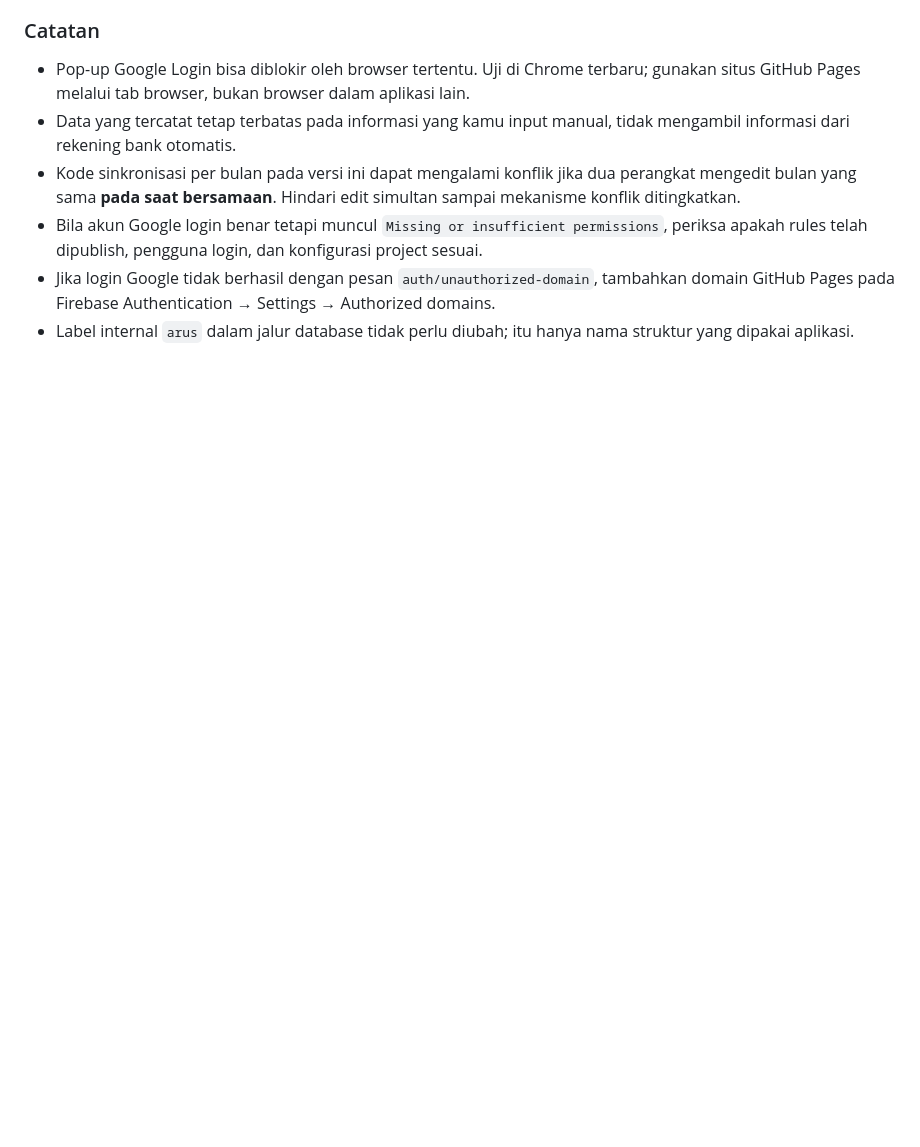
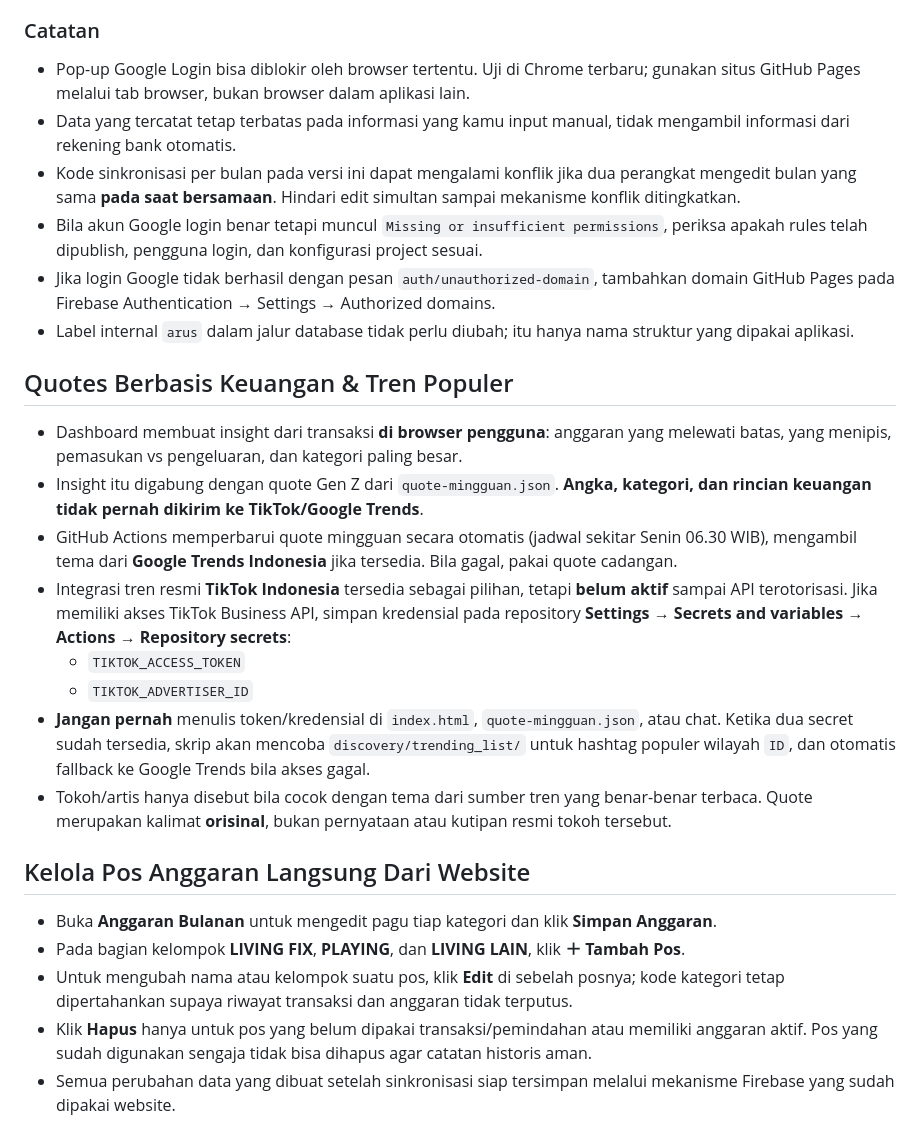
Before and after one commit to muhalfarisxi/Duit-Duit_Paaxixi, a Markdown page: PANDUAN_SETUP.md, the part around the change. Drawn GitHub-style; blank space fills up the shorter version.

Commit message:
Dokumentasikan edit pos anggaran dan integrasi tren TikTok opsional

```diff
--- a/PANDUAN_SETUP.md
+++ b/PANDUAN_SETUP.md
@@ -32,3 +32,21 @@ Unggah **empat file ini** ke root repo GitHub: `index.html`, `cloud.js`, `fireba
 - Bila akun Google login benar tetapi muncul `Missing or insufficient permissions`, periksa apakah rules telah dipublish, pengguna login, dan konfigurasi project sesuai.
 - Jika login Google tidak berhasil dengan pesan `auth/unauthorized-domain`, tambahkan domain GitHub Pages pada Firebase Authentication → Settings → Authorized domains.
 - Label internal `arus` dalam jalur database tidak perlu diubah; itu hanya nama struktur yang dipakai aplikasi.
+
+
+## Quotes Berbasis Keuangan & Tren Populer
+- Dashboard membuat insight dari transaksi **di browser pengguna**: anggaran yang melewati batas, yang menipis, pemasukan vs pengeluaran, dan kategori paling besar.
+- Insight itu digabung dengan quote Gen Z dari `quote-mingguan.json`. **Angka, kategori, dan rincian keuangan tidak pernah dikirim ke TikTok/Google Trends**.
+- GitHub Actions memperbarui quote mingguan secara otomatis (jadwal sekitar Senin 06.30 WIB), mengambil tema dari **Google Trends Indonesia** jika tersedia. Bila gagal, pakai quote cadangan.
+- Integrasi tren resmi **TikTok Indonesia** tersedia sebagai pilihan, tetapi **belum aktif** sampai API terotorisasi. Jika memiliki akses TikTok Business API, simpan kredensial pada repository **Settings → Secrets and variables → Actions → Repository secrets**:
+  - `TIKTOK_ACCESS_TOKEN`
+  - `TIKTOK_ADVERTISER_ID`
+- **Jangan pernah** menulis token/kredensial di `index.html`, `quote-mingguan.json`, atau chat. Ketika dua secret sudah tersedia, skrip akan mencoba `discovery/trending_list/` untuk hashtag populer wilayah `ID`, dan otomatis fallback ke Google Trends bila akses gagal.
+- Tokoh/artis hanya disebut bila cocok dengan tema dari sumber tren yang benar-benar terbaca. Quote merupakan kalimat **orisinal**, bukan pernyataan atau kutipan resmi tokoh tersebut.
+
+## Kelola Pos Anggaran Langsung Dari Website
+- Buka **Anggaran Bulanan** untuk mengedit pagu tiap kategori dan klik **Simpan Anggaran**.
+- Pada bagian kelompok **LIVING FIX**, **PLAYING**, dan **LIVING LAIN**, klik **＋ Tambah Pos**.
+- Untuk mengubah nama atau kelompok suatu pos, klik **Edit** di sebelah posnya; kode kategori tetap dipertahankan supaya riwayat transaksi dan anggaran tidak terputus.
+- Klik **Hapus** hanya untuk pos yang belum dipakai transaksi/pemindahan atau memiliki anggaran aktif. Pos yang sudah digunakan sengaja tidak bisa dihapus agar catatan historis aman.
+- Semua perubahan data yang dibuat setelah sinkronisasi siap tersimpan melalui mekanisme Firebase yang sudah dipakai website.
```
